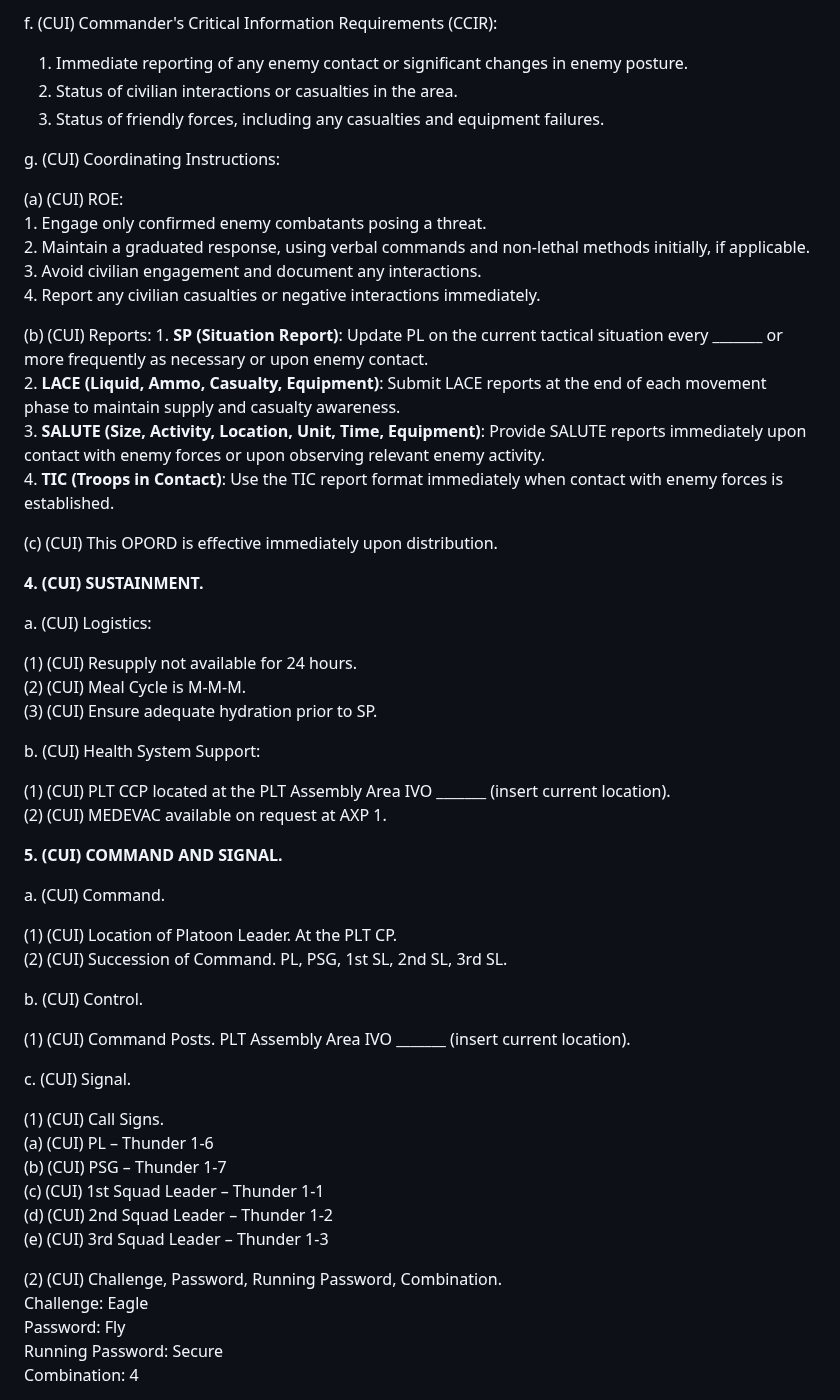
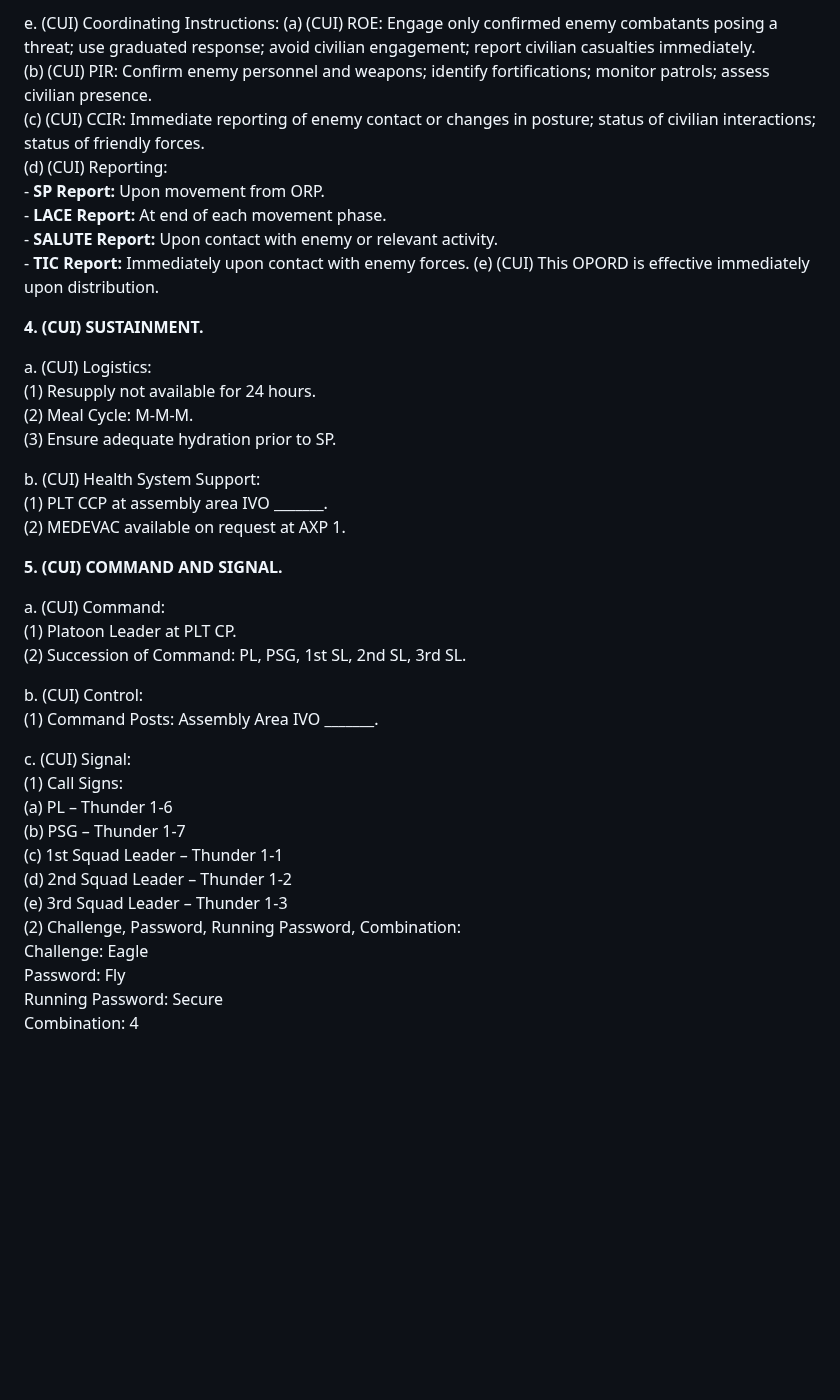
Before and after one commit to mattgwagner/tlp-opords, a Markdown page: 002-movement-to-contact.md, the part around one of its changes. Drawn GitHub-style; blank space fills up the shorter version.

```diff
--- a/002-movement-to-contact.md
+++ b/002-movement-to-contact.md
@@ -71,59 +62,42 @@ e. (CUI) Priority Intelligence Requirements (PIR):
-f. (CUI) Commander's Critical Information Requirements (CCIR):
-
-   1. Immediate reporting of any enemy contact or significant changes in enemy posture.
-   2. Status of civilian interactions or casualties in the area.
-   3. Status of friendly forces, including any casualties and equipment failures.
-
-g. (CUI) Coordinating Instructions:
-
-   (a) (CUI) ROE:
-      1. Engage only confirmed enemy combatants posing a threat.
-      2. Maintain a graduated response, using verbal commands and non-lethal methods initially, if applicable.
-      3. Avoid civilian engagement and document any interactions.
-      4. Report any civilian casualties or negative interactions immediately.
-
-   (b) (CUI) Reports:
-       1. **SP (Situation Report)**: Update PL on the current tactical situation every _______ or more frequently as necessary or upon enemy contact.
-       2. **LACE (Liquid, Ammo, Casualty, Equipment)**: Submit LACE reports at the end of each movement phase to maintain supply and casualty awareness.
-       3. **SALUTE (Size, Activity, Location, Unit, Time, Equipment)**: Provide SALUTE reports immediately upon contact with enemy forces or upon observing relevant enemy activity.
-       4. **TIC (Troops in Contact)**: Use the TIC report format immediately when contact with enemy forces is established.
-
-   (c) (CUI) This OPORD is effective immediately upon distribution.
+e. (CUI) Coordinating Instructions:
+   (a) (CUI) ROE: Engage only confirmed enemy combatants posing a threat; use graduated response; avoid civilian engagement; report civilian casualties immediately.
+   (b) (CUI) PIR: Confirm enemy personnel and weapons; identify fortifications; monitor patrols; assess civilian presence.
+   (c) (CUI) CCIR: Immediate reporting of enemy contact or changes in posture; status of civilian interactions; status of friendly forces.
+   (d) (CUI) Reporting:
+       - **SP Report:** Upon movement from ORP.
+       - **LACE Report:** At end of each movement phase.
+       - **SALUTE Report:** Upon contact with enemy or relevant activity.
+       - **TIC Report:** Immediately upon contact with enemy forces.
+   (e) (CUI) This OPORD is effective immediately upon distribution.
 
 **4. (CUI) SUSTAINMENT.**
 
 a. (CUI) Logistics:
-
-   (1) (CUI) Resupply not available for 24 hours.
-   (2) (CUI) Meal Cycle is M-M-M.
-   (3) (CUI) Ensure adequate hydration prior to SP.
+   (1) Resupply not available for 24 hours.
+   (2) Meal Cycle: M-M-M.
+   (3) Ensure adequate hydration prior to SP.
 
 b. (CUI) Health System Support:
-
-   (1) (CUI) PLT CCP located at the PLT Assembly Area IVO _______ (insert current location).
-   (2) (CUI) MEDEVAC available on request at AXP 1.
+   (1) PLT CCP at assembly area IVO _______.
+   (2) MEDEVAC available on request at AXP 1.
 
 **5. (CUI) COMMAND AND SIGNAL.**
 
-a. (CUI) Command.
+a. (CUI) Command:
+   (1) Platoon Leader at PLT CP.
+   (2) Succession of Command: PL, PSG, 1st SL, 2nd SL, 3rd SL.
 
-   (1) (CUI) Location of Platoon Leader. At the PLT CP.
-   (2) (CUI) Succession of Command. PL, PSG, 1st SL, 2nd SL, 3rd SL.
+b. (CUI) Control:
+   (1) Command Posts: Assembly Area IVO _______.
 
-b. (CUI) Control.
-
-   (1) (CUI) Command Posts. PLT Assembly Area IVO _______ (insert current location).
-
-c. (CUI) Signal.
-
-   (1) (CUI) Call Signs.
-       (a) (CUI) PL – Thunder 1-6
-       (b) (CUI) PSG – Thunder 1-7
-       (c) (CUI) 1st Squad Leader – Thunder 1-1
-       (d) (CUI) 2nd Squad Leader – Thunder 1-2
-       (e) (CUI) 3rd Squad Leader – Thunder 1-3
-
-   (2) (CUI) Challenge, Password, Running Password, Combination.
+c. (CUI) Signal:
+   (1) Call Signs:
+       (a) PL – Thunder 1-6
+       (b) PSG – Thunder 1-7
+       (c) 1st Squad Leader – Thunder 1-1
+       (d) 2nd Squad Leader – Thunder 1-2
+       (e) 3rd Squad Leader – Thunder 1-3
+   (2) Challenge, Password, Running Password, Combination:
        Challenge: Eagle
        Password: Fly
        Running Password: Secure
```
Also changed, not shown: other parts of 002-movement-to-contact.md (+28 -37 lines), 001-ambush.md (+47 -74 lines), 003-raid-a-bunker.md (+56 -82 lines).
